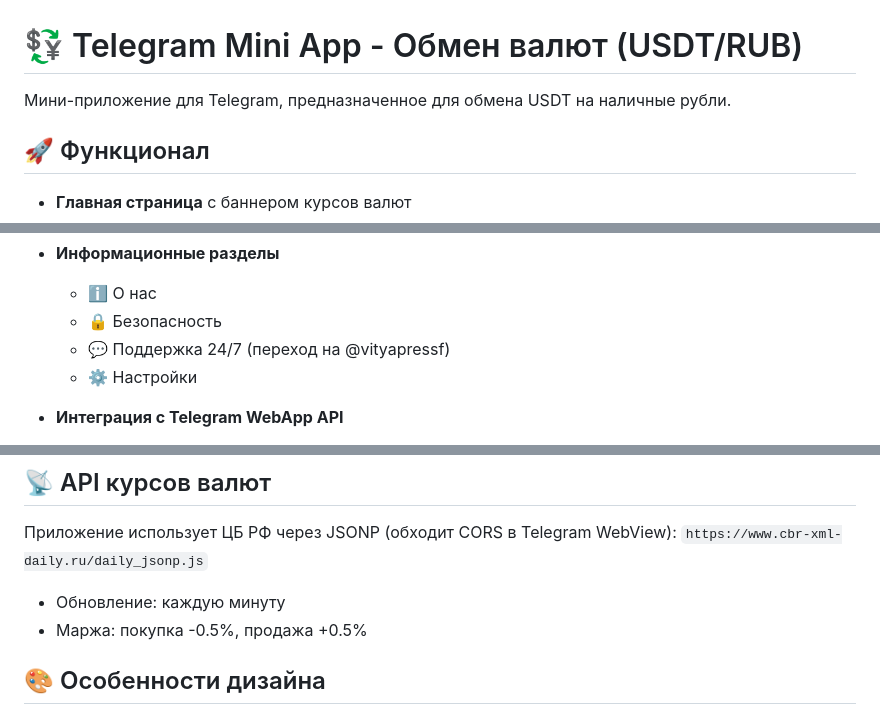
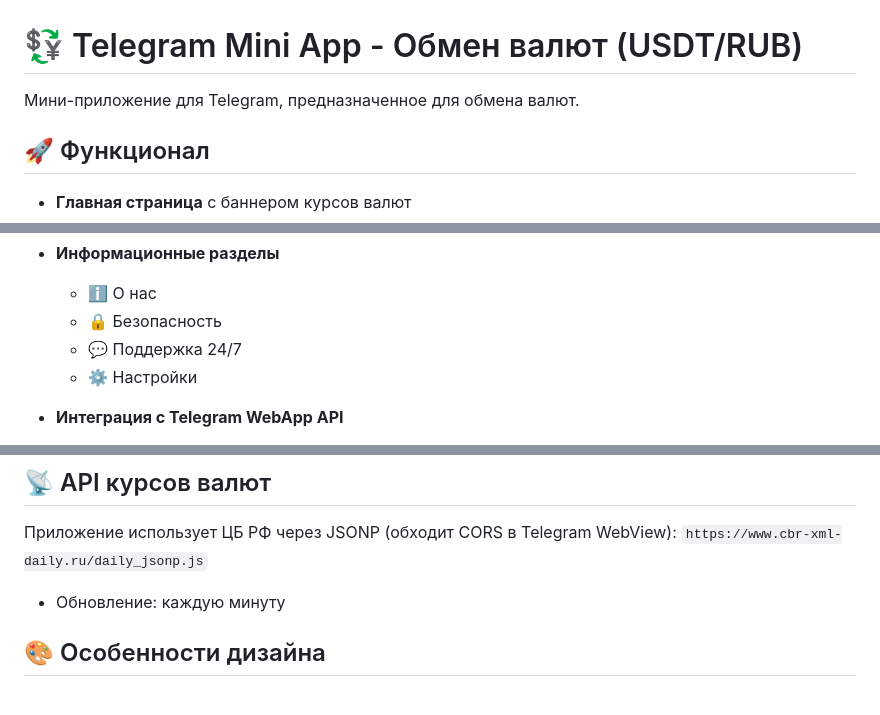
Before and after one commit to sumbitivan/frtxs, a Markdown page: README.md, 3 parts joined by grey strips. Rendered like a GitHub page.

```diff
--- a/README.md
+++ b/README.md
@@ -1,6 +1,6 @@
 # 💱 Telegram Mini App - Обмен валют (USDT/RUB)
 
-Мини-приложение для Telegram, предназначенное для обмена USDT на наличные рубли.
+Мини-приложение для Telegram, предназначенное для обмена валют.
 
 ## 🚀 Функционал
 
@@ -23,7 +23,7 @@
 - **Информационные разделы**
   - ℹ️ О нас
   - 🔒 Безопасность
-  - 💬 Поддержка 24/7 (переход на @vityapressf)
+  - 💬 Поддержка 24/7
   - ⚙️ Настройки
 
 - **Интеграция с Telegram WebApp API**
@@ -106,7 +106,6 @@ npm start
 `https://www.cbr-xml-daily.ru/daily_jsonp.js`
 
 - Обновление: каждую минуту
-- Маржа: покупка -0.5%, продажа +0.5%
 
 ## 🎨 Особенности дизайна
 
```
